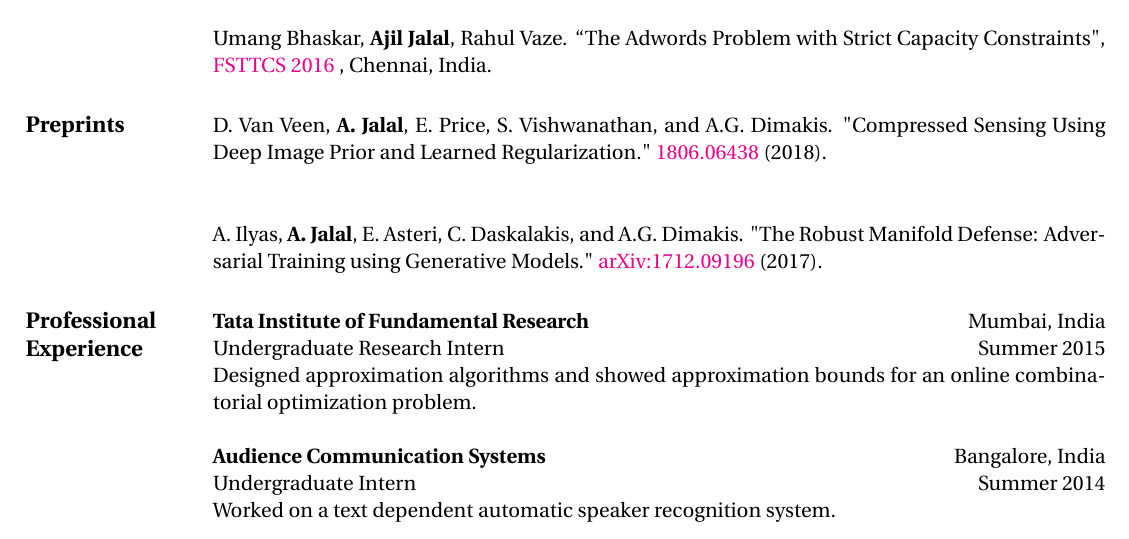
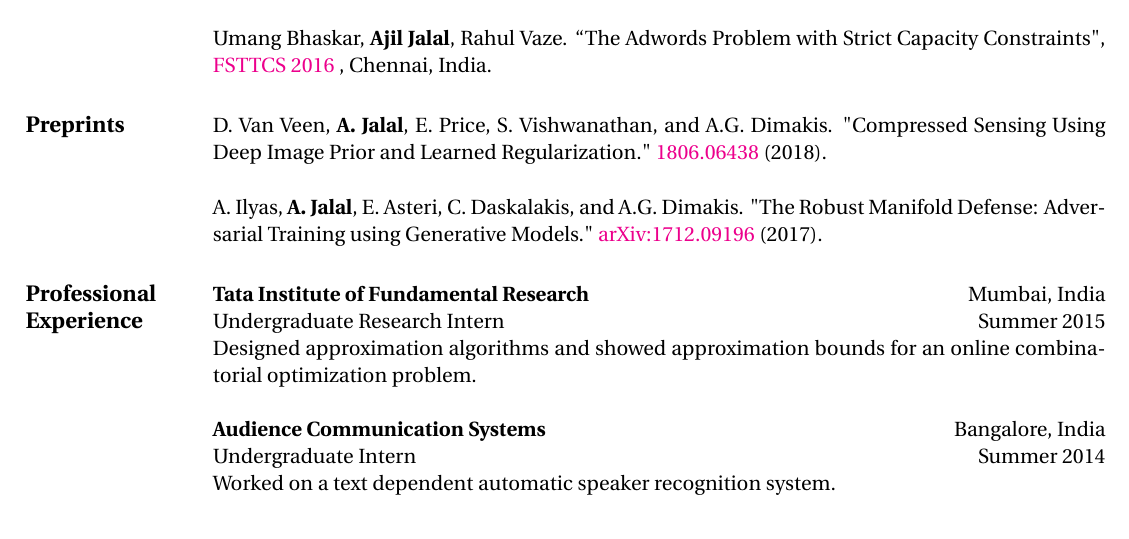
Before and after one commit to ajiljalal/cv, a LaTeX CV (ajil_cv.tex): part of page 1 of 2, cut so that both start at the same text. The pictures show the PDF file ajil_cv.pdf that the author committed with the source.

Commit message:
minor fix

```diff
--- a/ajil_cv.tex
+++ b/ajil_cv.tex
@@ -78,7 +78,7 @@ Ashish Bora, {\bf Ajil Jalal}, Eric Price, Alexandros G. Dimakis. ``Compressed S
 Umang Bhaskar, {\bf Ajil Jalal}, Rahul Vaze. ``The Adwords Problem with Strict Capacity Constraints", \href{http://drops.dagstuhl.de/opus/volltexte/2016/6907/pdf/lipics-vol65-fsttcs2016-complete.pdf#page=365}{FSTTCS 2016} , Chennai, India.
 
 \section{\large Preprints}
-D. Van Veen, {\bf A. Jalal}, E. Price, S. Vishwanathan, and A.G. Dimakis. "Compressed Sensing Using Deep Image Prior and Learned Regularization." \href{https://arxiv.org/abs/1806.06438}{1806.06438} (2018).\\
+D. Van Veen, {\bf A. Jalal}, E. Price, S. Vishwanathan, and A.G. Dimakis. "Compressed Sensing Using Deep Image Prior and Learned Regularization." \href{https://arxiv.org/abs/1806.06438}{1806.06438} (2018).
 
 A. Ilyas, {\bf A. Jalal}, E. Asteri, C. Daskalakis, and A.G. Dimakis. "The Robust Manifold Defense: Adversarial Training using Generative Models." \href{https://arxiv.org/abs/1712.09196}{arXiv:1712.09196} (2017).
 
```
Also changed, not shown: ajil_cv.pdf.
